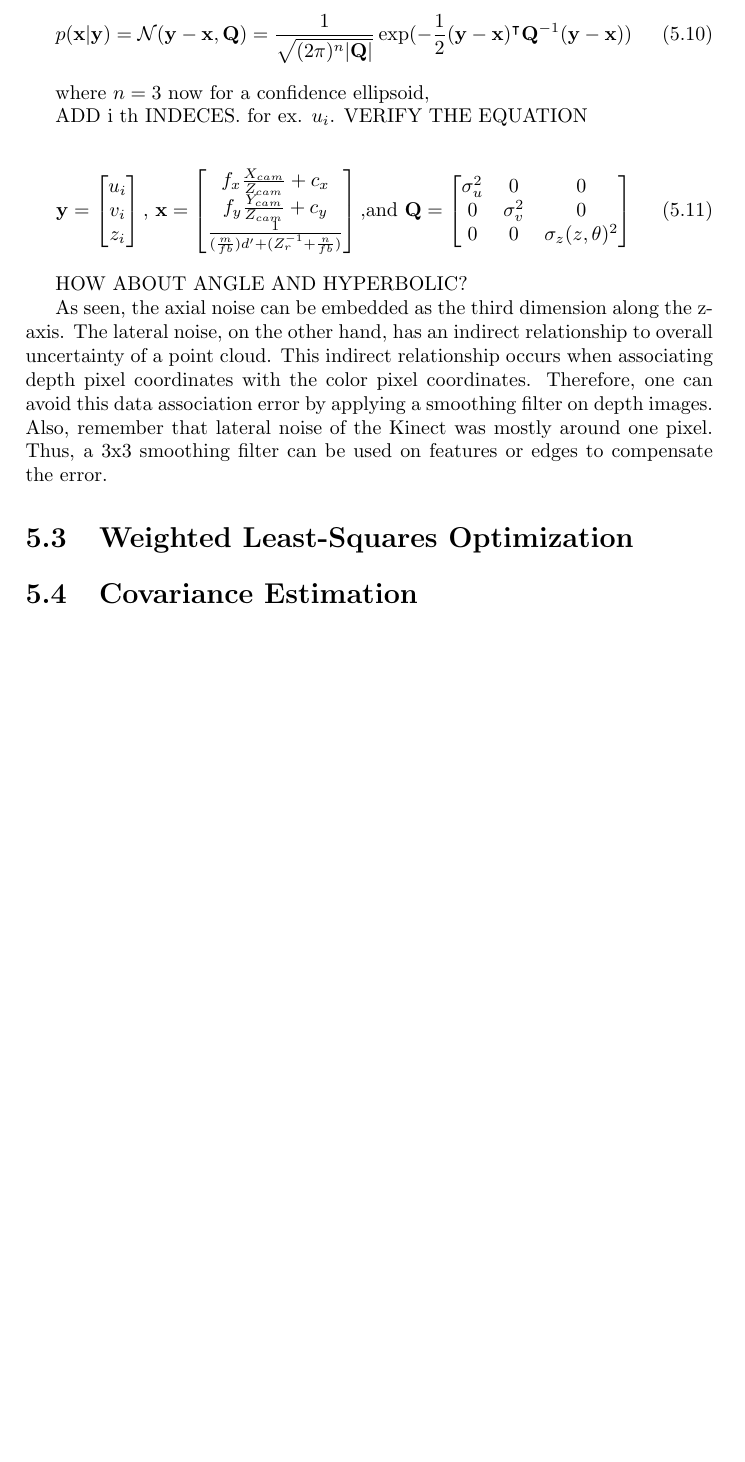
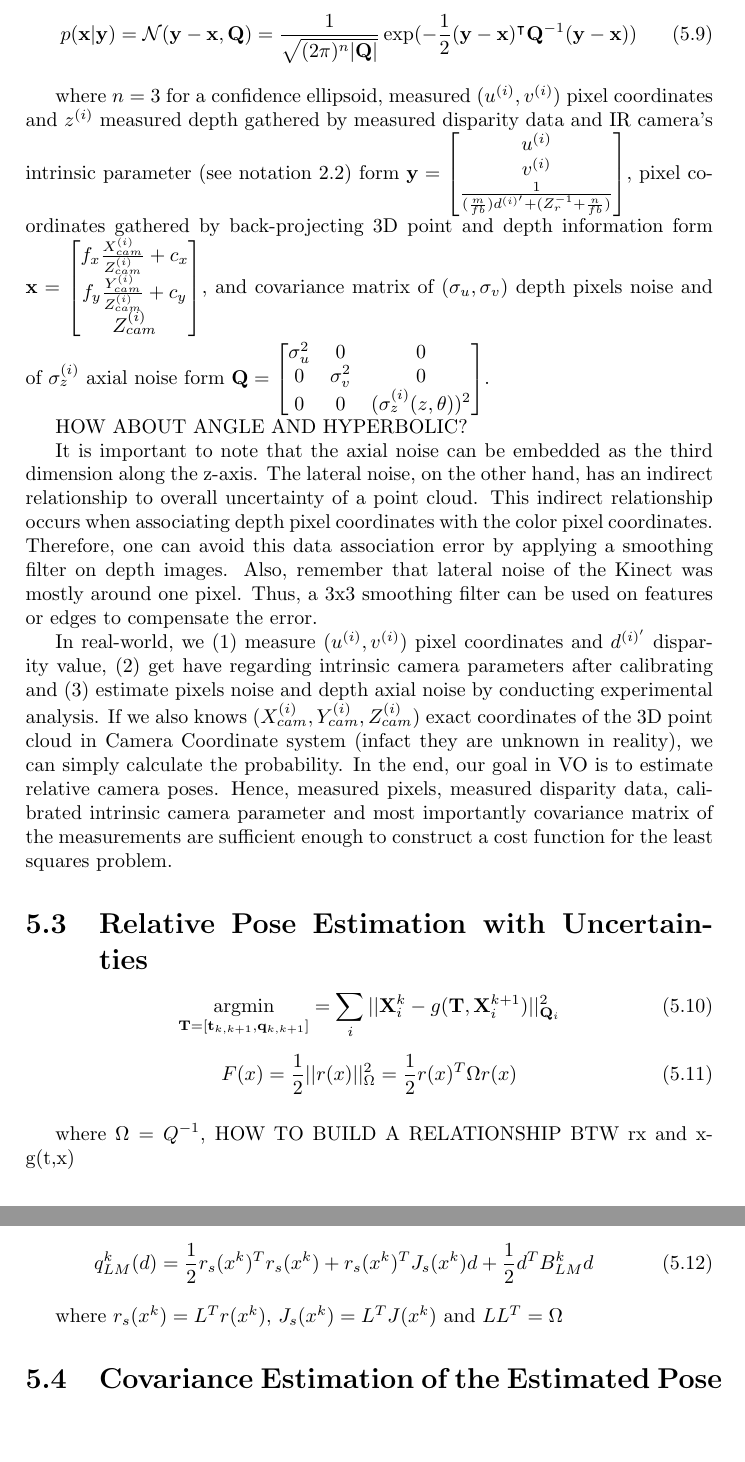
Before and after one commit to ugurbolat/MasterThesisWritingJourney, a LaTeX thesis (covo.tex): part of page 46 of 63 before the commit and two parts of pages 46 and 47 of 64 after it, the two joined at a grey line, cut so that both start at the same text, the shorter picture padded with empty space. Compiled offline with pdfLaTeX.

Commit message:
fix confidence ellipse/ellipsoid formulation

```diff
--- a/covo.tex
+++ b/covo.tex
@@ -1919,29 +1928,48 @@ in 3D world.
   \exp(-\frac{1}{2} (\mathbf{y}-\mathbf{x})^\intercal \mathbf{Q}^{-1} (\mathbf{y}-\mathbf{x}))
 \end{equation}
 
-where $n=3$ now for a confidence ellipsoid,
-
-ADD i th INDECES. for ex. $u_i$. VERIFY THE EQUATION
-
-\begin{equation}
-  \mathbf{y} = \begin{bmatrix} u_i \\ v_i \\ z_i \end{bmatrix} \text{, }
-  \mathbf{x} =
+where $n=3$ for a confidence ellipsoid,
+measured $(u^{(i)}, v^{(i)})$ pixel coordinates and $z^{(i)}$ measured depth gathered by
+measured disparity data and IR camera's intrinsic parameter
+(see notation \ref{eq:depth_w_disparity})
+form $\mathbf{y} = \begin{bmatrix} u^{(i)} \\ v^{(i)} \\
+\frac{1}{(\frac{m}{fb})d^{(i)'} + (Z_r^{-1} + \frac{n}{fb})} \end{bmatrix}$,
+pixel coordinates gathered by back-projecting 3D point and depth information form
+$\mathbf{x} =
   \begin{bmatrix}
-    f_x \frac{X_{cam}}{Z_{cam}} + c_x \\
-    f_y \frac{Y_{cam}}{Z_{cam}} + c_y \\
-    \frac{1}{(\frac{m}{fb})d' + (Z_r^{-1} + \frac{n}{fb})}
-  \end{bmatrix} \text{,and }
-  \mathbf{Q} =
+    f_x \frac{X_{cam}^{(i)}}{Z_{cam}^{(i)}} + c_x \\
+    f_y \frac{Y_{cam}^{(i)}}{Z_{cam}^{(i)}} + c_y \\
+    Z_{cam}^{(i)}
+  \end{bmatrix}$, and
+covariance matrix of $(\sigma_u,\sigma_v)$ depth pixels noise and
+of $\sigma_z^{(i)}$ axial noise form
+$\mathbf{Q} =
   \begin{bmatrix}
     \sigma_u^2 & 0 & 0 \\
     0 & \sigma_v^2 & 0 \\
-    0 & 0 & \sigma_z(z, \theta)^2
-  \end{bmatrix}
-\end{equation}
+    0 & 0 & (\sigma_z^{(i)}(z, \theta))^2
+  \end{bmatrix}$.
+
+
+%\begin{equation}
+%  \mathbf{y} = \begin{bmatrix} u_i \\ v_i \\ z_i \end{bmatrix} \text{, }
+%  \mathbf{x} =
+%  \begin{bmatrix}
+%    f_x \frac{X_{cam}}{Z_{cam}} + c_x \\
+%    f_y \frac{Y_{cam}}{Z_{cam}} + c_y \\
+%    \frac{1}{(\frac{m}{fb})d' + (Z_r^{-1} + \frac{n}{fb})}
+%  \end{bmatrix} \text{,and }
+%  \mathbf{Q} =
+%  \begin{bmatrix}
+%    \sigma_u^2 & 0 & 0 \\
+%    0 & \sigma_v^2 & 0 \\
+%    0 & 0 & \sigma_z(z, \theta)^2
+%  \end{bmatrix}
+%\end{equation}
 
 HOW ABOUT ANGLE AND HYPERBOLIC?
 
-As seen, the axial noise can be embedded as the third dimension along the z-axis.
+It is important to note that the axial noise can be embedded as the third dimension along the z-axis.
 The lateral noise, on the other hand, has an indirect relationship to overall
 uncertainty of a point cloud. This indirect relationship occurs when associating
 depth pixel coordinates with the color pixel coordinates. Therefore, one can
@@ -1949,9 +1977,41 @@ avoid this data association error by applying a smoothing filter on depth images
 Also, remember that lateral noise of the Kinect was mostly around one pixel.
 Thus, a 3x3 smoothing filter can be used on features or edges to compensate the error.
 
-\section{Weighted Least-Squares Optimization} \label{sc_weighted_lsq}
-
-\section{Covariance Estimation} \label{sc_covariance_estim}
+In real-world, we (1) measure $(u^{(i)},v^{(i)})$ pixel coordinates and
+$d^{(i)'}$ disparity value, (2) get have regarding intrinsic camera parameters after
+calibrating and (3) estimate pixels noise and depth axial noise by
+conducting experimental analysis. If we also knows
+$(X_{cam}^{(i)}, Y_{cam}^{(i)}, Z_{cam}^{(i)})$ exact coordinates of the
+3D point cloud in Camera Coordinate system
+(infact they are unknown in reality), we can simply calculate the
+probability. In the end, our goal in VO is to estimate relative camera poses.
+Hence, measured pixels, measured disparity data, calibrated intrinsic camera parameter and
+most importantly covariance matrix of the measurements are sufficient enough to
+construct a cost function for the least squares problem.
+
+
+\section{Relative Pose Estimation with Uncertainties} \label{sc_weighted_lsq}
+
+\begin{equation}
+  \argmin_{\mathbf{T} = [\mathbf{t}_{k,k+1}, \mathbf{q}_{k,k+1}]} =
+  \sum_i||\mathbf{X}_i^k - g(\mathbf{T}, \mathbf{X}_i^{k+1})||^2_{\mathbf{Q}_i}
+\end{equation}
+
+\begin{equation}
+  F(x) = \frac{1}{2} ||r(x)||^2_\Omega = \frac{1}{2} r(x)^T \Omega r(x)
+\end{equation}\label{eq:residuals_objective}
+
+where $\Omega = Q^{-1}$,
+HOW TO BUILD A RELATIONSHIP BTW rx and x-g(t,x)
+
+\begin{equation}
+q_{LM}^k(d) = \frac{1}{2}r_s(x^k)^Tr_s(x^k) + r_s(x^k)^TJ_s(x^k)d + \frac{1}{2}d^TB_{LM}^kd
+\end{equation}
+
+where $r_s(x^k) = L^Tr(x^k)$, $J_s(x^k) = L^T J(x^k)$ and $LL^T = \Omega$
+
+
+\section{Covariance Estimation of the Estimated Pose} \label{sc_covariance_estim}
 
 % ***************************CP5-EVALUATION***************************
 \chapter{Evaluation} \label{cp_evaluation}
```
Also changed, not shown: covo.tex (45 more changed lines).
